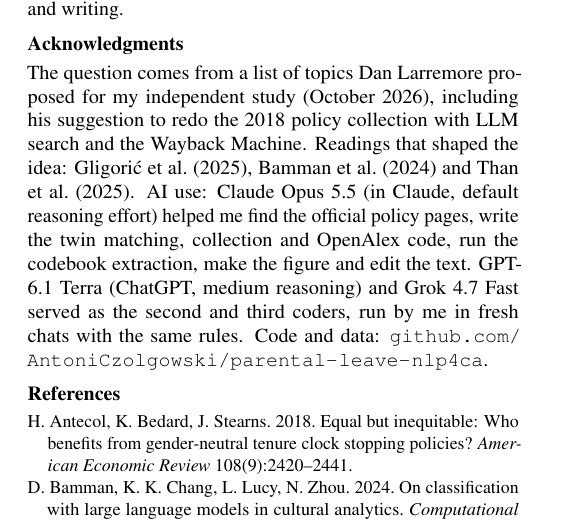
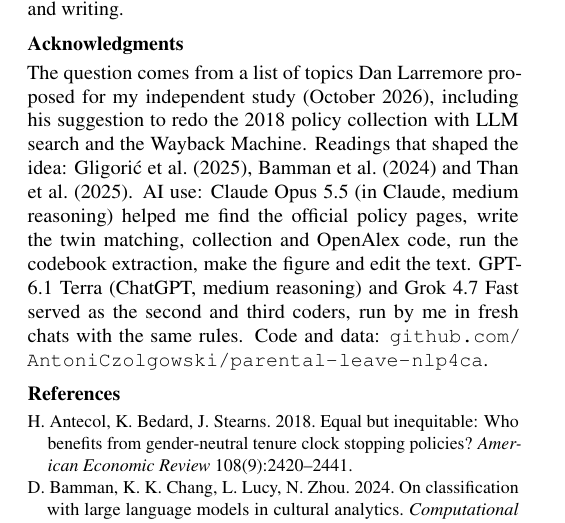
Before and after one commit to AntoniCzolgowski/parental-leave-nlp4ca, a LaTeX document (proposal/proposal3.tex): part of page 3 of 3, cut so that both start at the same text. Compiled offline with pdfLaTeX.

Commit message:
Claude reasoning setting: medium

```diff
--- a/proposal/proposal3.tex
+++ b/proposal/proposal3.tex
@@ -72,7 +72,7 @@ A policy on paper is not its use (91.8\% of eligible mothers but 62.1\% of fathe
 Antoni Czolgowski (solo): question, design, data, experiments and writing.
 
 \section*{Acknowledgments}
-The question comes from a list of topics Dan Larremore proposed for my independent study (October 2026), including his suggestion to redo the 2018 policy collection with LLM search and the Wayback Machine. Readings that shaped the idea: \citet{gligoric2025}, \citet{bamman2024} and \citet{than2025}. AI use: Claude Opus 5.5 (in Claude, default reasoning effort) helped me find the official policy pages, write the twin matching, collection and OpenAlex code, run the codebook extraction, make the figure and edit the text. GPT-6.1 Terra (ChatGPT, medium reasoning) and Grok 4.7 Fast served as the second and third coders, run by me in fresh chats with the same rules. Code and data: \url{github.com/AntoniCzolgowski/parental-leave-nlp4ca}.
+The question comes from a list of topics Dan Larremore proposed for my independent study (October 2026), including his suggestion to redo the 2018 policy collection with LLM search and the Wayback Machine. Readings that shaped the idea: \citet{gligoric2025}, \citet{bamman2024} and \citet{than2025}. AI use: Claude Opus 5.5 (in Claude, medium reasoning) helped me find the official policy pages, write the twin matching, collection and OpenAlex code, run the codebook extraction, make the figure and edit the text. GPT-6.1 Terra (ChatGPT, medium reasoning) and Grok 4.7 Fast served as the second and third coders, run by me in fresh chats with the same rules. Code and data: \url{github.com/AntoniCzolgowski/parental-leave-nlp4ca}.
 
 \small
 \begin{thebibliography}{99}
```
Also changed, not shown: README.md, proposal/proposal3.pdf.
